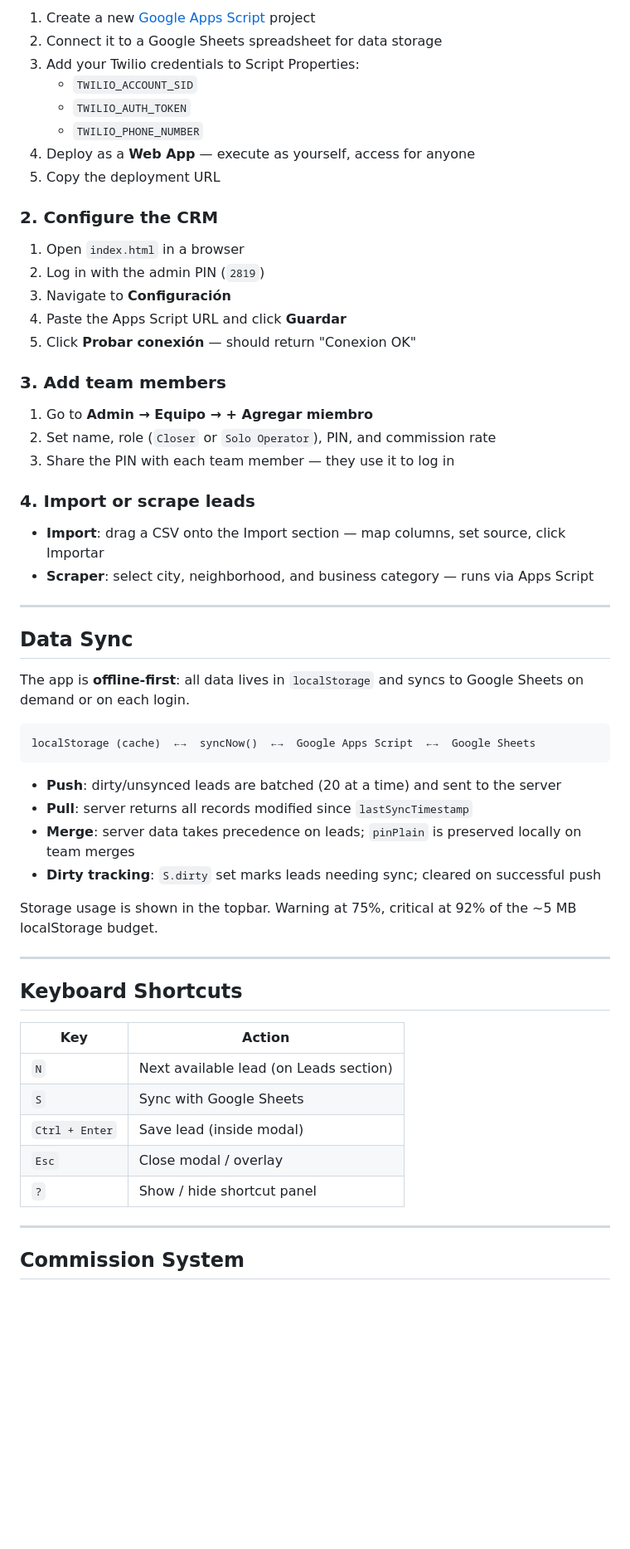
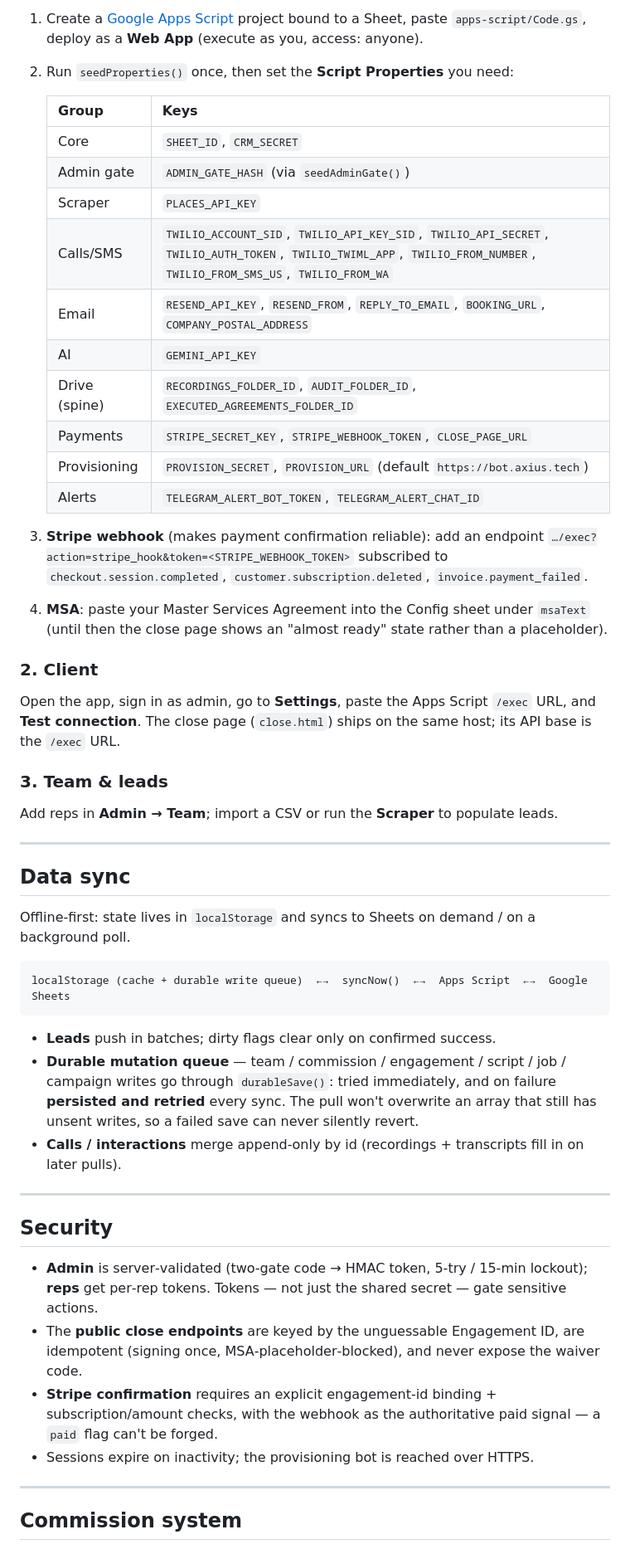
Before and after one commit to AIV-Dream-Avant-Garde/AIV-Lead-Engine-CRM, a Markdown page: README.md, the part around one of its changes. Shown at 83% size. Drawn GitHub-style; blank space fills up the shorter version.

````diff
--- a/README.md
+++ b/README.md
@@ -99,62 +107,57 @@ Team members are created by the admin with a 4-digit PIN, role, and closer commi
 
-1. Create a new [Google Apps Script](https://script.google.com) project
-2. Connect it to a Google Sheets spreadsheet for data storage
-3. Add your Twilio credentials to Script Properties:
-   - `TWILIO_ACCOUNT_SID`
-   - `TWILIO_AUTH_TOKEN`
-   - `TWILIO_PHONE_NUMBER`
-4. Deploy as a **Web App** — execute as yourself, access for anyone
-5. Copy the deployment URL
+1. Create a [Google Apps Script](https://script.google.com) project bound to a Sheet, paste `apps-script/Code.gs`, deploy as a **Web App** (execute as you, access: anyone).
+2. Run `seedProperties()` once, then set the **Script Properties** you need:
 
-### 2. Configure the CRM
+   | Group | Keys |
+   |---|---|
+   | Core | `SHEET_ID`, `CRM_SECRET` |
+   | Admin gate | `ADMIN_GATE_HASH` (via `seedAdminGate()`) |
+   | Scraper | `PLACES_API_KEY` |
+   | Calls/SMS | `TWILIO_ACCOUNT_SID`, `TWILIO_API_KEY_SID`, `TWILIO_API_SECRET`, `TWILIO_AUTH_TOKEN`, `TWILIO_TWIML_APP`, `TWILIO_FROM_NUMBER`, `TWILIO_FROM_SMS_US`, `TWILIO_FROM_WA` |
+   | Email | `RESEND_API_KEY`, `RESEND_FROM`, `REPLY_TO_EMAIL`, `BOOKING_URL`, `COMPANY_POSTAL_ADDRESS` |
+   | AI | `GEMINI_API_KEY` |
+   | Drive (spine) | `RECORDINGS_FOLDER_ID`, `AUDIT_FOLDER_ID`, `EXECUTED_AGREEMENTS_FOLDER_ID` |
+   | Payments | `STRIPE_SECRET_KEY`, `STRIPE_WEBHOOK_TOKEN`, `CLOSE_PAGE_URL` |
+   | Provisioning | `PROVISION_SECRET`, `PROVISION_URL` (default `https://bot.axius.tech`) |
+   | Alerts | `TELEGRAM_ALERT_BOT_TOKEN`, `TELEGRAM_ALERT_CHAT_ID` |
 
-1. Open `index.html` in a browser
-2. Log in with the admin PIN (`2819`)
-3. Navigate to **Configuración**
-4. Paste the Apps Script URL and click **Guardar**
-5. Click **Probar conexión** — should return "Conexion OK"
+3. **Stripe webhook** (makes payment confirmation reliable): add an endpoint
+   `…/exec?action=stripe_hook&token=<STRIPE_WEBHOOK_TOKEN>` subscribed to
+   `checkout.session.completed`, `customer.subscription.deleted`, `invoice.payment_failed`.
+4. **MSA**: paste your Master Services Agreement into the Config sheet under `msaText` (until then the close page shows an "almost ready" state rather than a placeholder).
 
-### 3. Add team members
+### 2. Client
 
-1. Go to **Admin → Equipo → + Agregar miembro**
-2. Set name, role (`Closer` or `Solo Operator`), PIN, and commission rate
-3. Share the PIN with each team member — they use it to log in
+Open the app, sign in as admin, go to **Settings**, paste the Apps Script `/exec` URL, and **Test connection**. The close page (`close.html`) ships on the same host; its API base is the `/exec` URL.
 
-### 4. Import or scrape leads
+### 3. Team & leads
 
-- **Import**: drag a CSV onto the Import section — map columns, set source, click Importar
-- **Scraper**: select city, neighborhood, and business category — runs via Apps Script
+Add reps in **Admin → Team**; import a CSV or run the **Scraper** to populate leads.
 
 ---
 
-## Data Sync
+## Data sync
 
-The app is **offline-first**: all data lives in `localStorage` and syncs to Google Sheets on demand or on each login.
+Offline‑first: state lives in `localStorage` and syncs to Sheets on demand / on a background poll.
 
 ```
-localStorage (cache)  ←→  syncNow()  ←→  Google Apps Script  ←→  Google Sheets
+localStorage (cache + durable write queue)  ←→  syncNow()  ←→  Apps Script  ←→  Google Sheets
 ```
 
-- **Push**: dirty/unsynced leads are batched (20 at a time) and sent to the server
-- **Pull**: server returns all records modified since `lastSyncTimestamp`
-- **Merge**: server data takes precedence on leads; `pinPlain` is preserved locally on team merges
-- **Dirty tracking**: `S.dirty` set marks leads needing sync; cleared on successful push
-
-Storage usage is shown in the topbar. Warning at 75%, critical at 92% of the ~5 MB localStorage budget.
+- **Leads** push in batches; dirty flags clear only on confirmed success.
+- **Durable mutation queue** — team / commission / engagement / script / job / campaign writes go through `durableSave()`: tried immediately, and on failure **persisted and retried** every sync. The pull won't overwrite an array that still has unsent writes, so a failed save can never silently revert.
+- **Calls / interactions** merge append‑only by id (recordings + transcripts fill in on later pulls).
 
 ---
 
-## Keyboard Shortcuts
+## Security
 
-| Key | Action |
-|---|---|
-| `N` | Next available lead (on Leads section) |
-| `S` | Sync with Google Sheets |
-| `Ctrl + Enter` | Save lead (inside modal) |
-| `Esc` | Close modal / overlay |
-| `?` | Show / hide shortcut panel |
+- **Admin** is server‑validated (two‑gate code → HMAC token, 5‑try / 15‑min lockout); **reps** get per‑rep tokens. Tokens — not just the shared secret — gate sensitive actions.
+- The **public close endpoints** are keyed by the unguessable Engagement ID, are idempotent (signing once, MSA‑placeholder‑blocked), and never expose the waiver code.
+- **Stripe confirmation** requires an explicit engagement‑id binding + subscription/amount checks, with the webhook as the authoritative paid signal — a `paid` flag can't be forged.
+- Sessions expire on inactivity; the provisioning bot is reached over HTTPS.
 
 ---
 
-## Commission System
+## Commission system
 
````
Also changed, not shown: other parts of README.md (+76 -86 lines).
